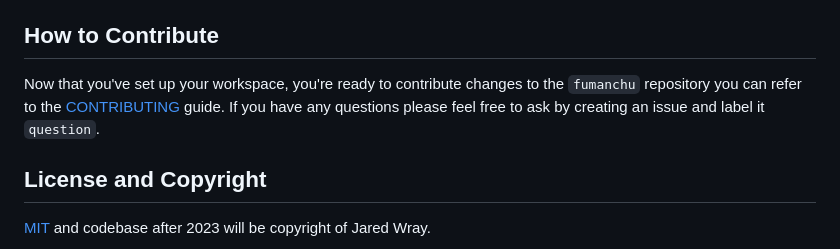
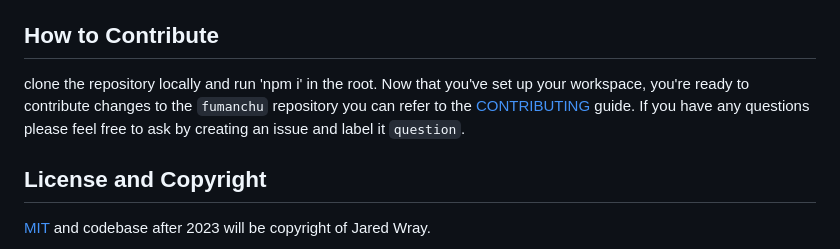
Before and after one commit to jaredwray/fumanchu, a Markdown page: README.md, the part around the change. GitHub-like rendering.

```diff
--- a/README.md
+++ b/README.md
@@ -3067,7 +3067,7 @@ Generate a random number
 * `returns` **{Number}**
 
 ## How to Contribute
-Now that you've set up your workspace, you're ready to contribute changes to the `fumanchu` repository you can refer to the [CONTRIBUTING](CONTRIBUTING.md) guide. If you have any questions please feel free to ask by creating an issue and label it `question`.
+clone the repository locally and run 'npm i' in the root. Now that you've set up your workspace, you're ready to contribute changes to the `fumanchu` repository you can refer to the [CONTRIBUTING](CONTRIBUTING.md) guide. If you have any questions please feel free to ask by creating an issue and label it `question`.
 
 ## License and Copyright
 [MIT](LICENSE) and codebase after 2023 will be copyright of Jared Wray.
```
